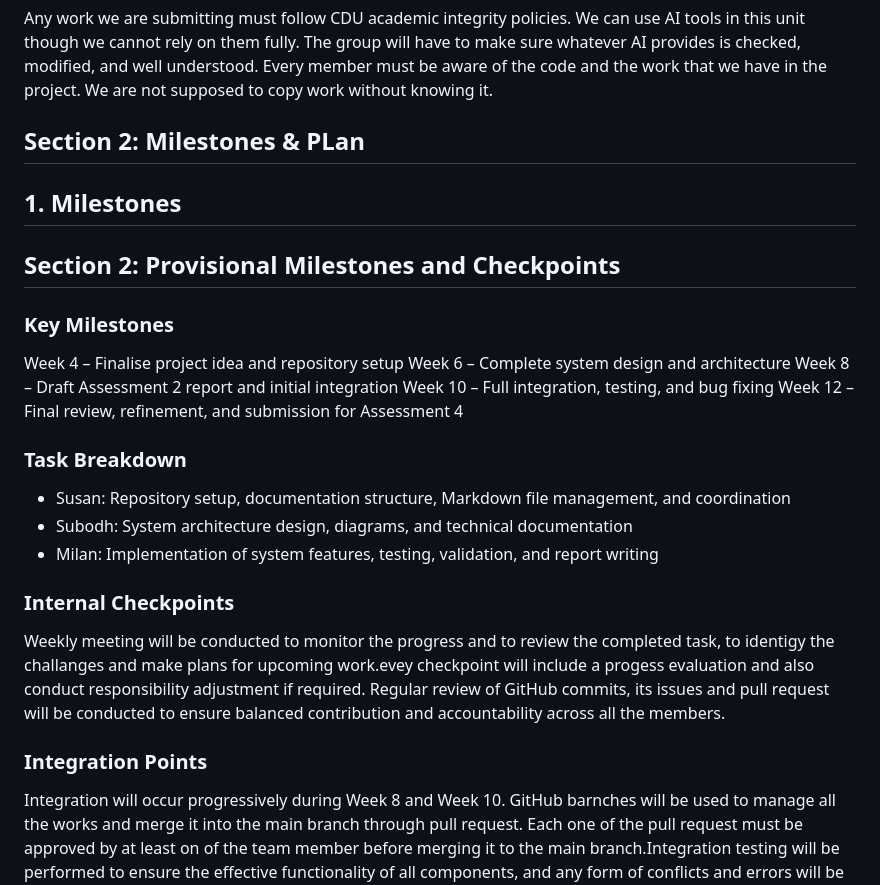
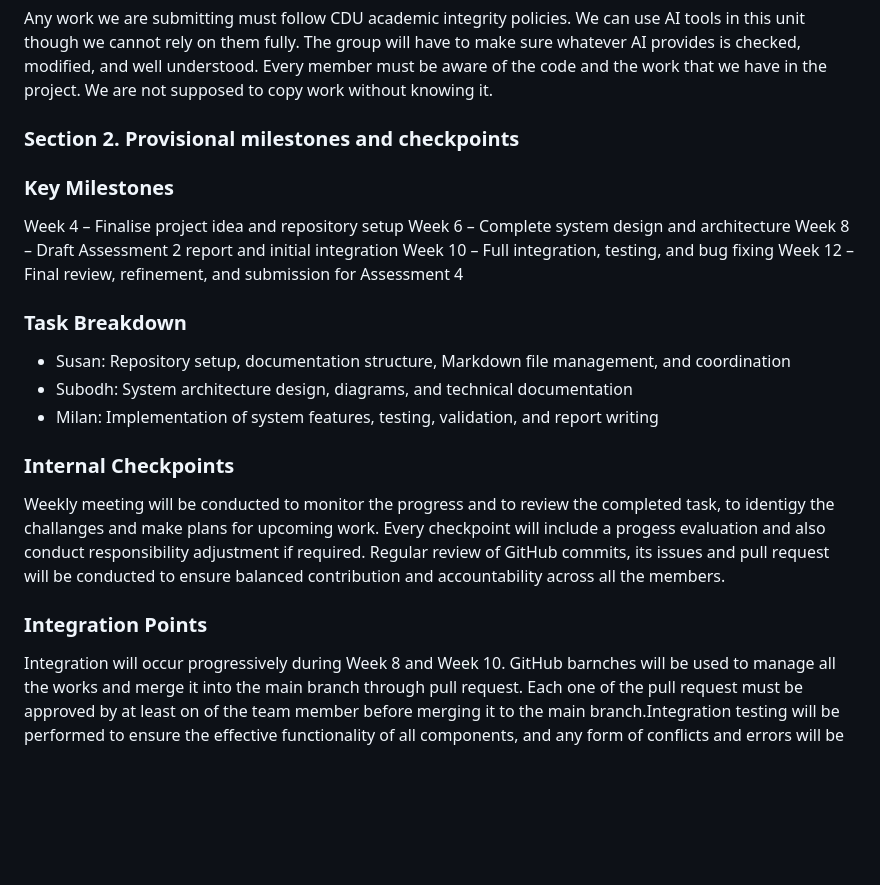
Before and after one commit to susanA10-afk/hit237-group-project-group7, a Markdown page: GROUP-CONTRACT-GROUP7.md, the part around one of its changes. GitHub-like rendering; blank space fills up the shorter version.

Commit message:
Revise milestones and checkpoints in group contract
Updated milestones and checkpoints section for clarity and corrected typos.

```diff
--- a/GROUP-CONTRACT-GROUP7.md
+++ b/GROUP-CONTRACT-GROUP7.md
@@ -31,13 +30,9 @@ In case of disagreement, we will discuss the problem openly and in a respectful
 ## 6. AI Agreement
 Any work we are submitting must follow CDU academic integrity policies. We can use AI tools in this unit though we cannot rely on them fully. The group will have to make sure whatever AI provides is checked, modified, and well understood. Every member must be aware of the code and the work that we have in the project. We are not supposed to copy work without knowing it.
 
-## Section 2: Milestones & PLan
-
-## 1. Milestones
-## Section 2: Provisional Milestones and Checkpoints
+### Section 2. Provisional milestones and checkpoints
 
 ### Key Milestones
-
 Week 4 – Finalise project idea and repository setup
 Week 6 – Complete system design and architecture
 Week 8 – Draft Assessment 2 report and initial integration
@@ -45,14 +40,12 @@ Week 10 – Full integration, testing, and bug fixing
 Week 12 – Final review, refinement, and submission for Assessment 4
 
 ### Task Breakdown
-
 * Susan: Repository setup, documentation structure, Markdown file management, and coordination
 * Subodh: System architecture design, diagrams, and technical documentation
 * Milan: Implementation of system features, testing, validation, and report writing
 
 ### Internal Checkpoints
-Weekly meeting will be conducted to monitor the progress and to review the completed task, to identigy the challanges and make plans for upcoming work.evey checkpoint will include a progess evaluation and also conduct responsibility adjustment if required. Regular review of GitHub commits, its issues and pull request will be conducted to ensure balanced contribution and accountability across all the members.
+Weekly meeting will be conducted to monitor the progress and to review the completed task, to identigy the challanges and make plans for upcoming work. Every checkpoint will include a progess evaluation and also conduct responsibility adjustment if required. Regular review of GitHub commits, its issues and pull request will be conducted to ensure balanced contribution and accountability across all the members.
 
 ### Integration Points
-
 Integration will occur progressively during Week 8 and Week 10. GitHub barnches will be used to manage all the works and merge it into the main branch through pull request. Each one of the pull request must be approved by at least on of the team member before merging it to the main branch.Integration testing will be performed to ensure the effective functionality of all components, and any form of conflicts and errors will be resolved collaboratively.
```
Also changed, not shown: other parts of GROUP-CONTRACT-GROUP7.md (+0 -1 lines).
